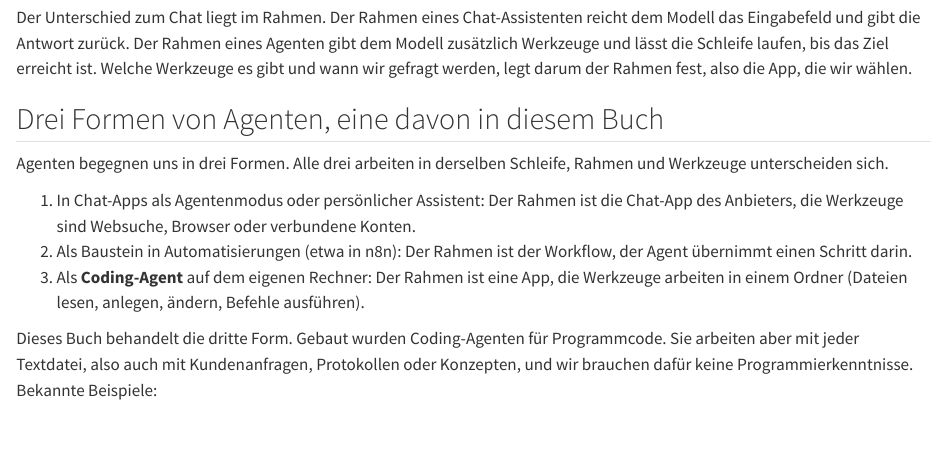
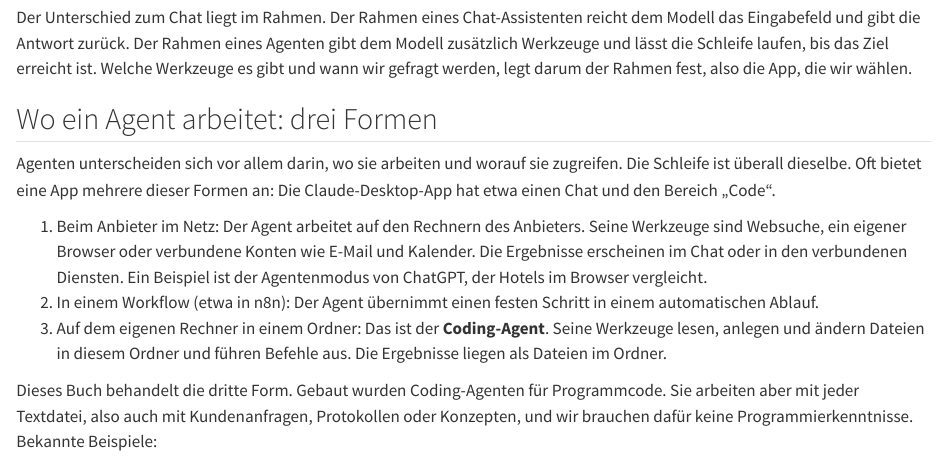
Before and after one commit to kirenz/agent-arbeitsumgebung, a Quarto document (agent-arbeitsumgebung/chat-oder-agent.qmd): the page in a window 1100 px wide, from 6220 px down. Rendered offline with R 4.5, knitr and Pandoc in place of Quarto, with nearby package versions.

Commit message:
Kapitel 1: drei Formen nach Arbeitsort statt nach App
Co-Authored-By: Claude Opus 5.5 <noreply@anthropic.com>

```diff
--- a/agent-arbeitsumgebung/chat-oder-agent.qmd
+++ b/agent-arbeitsumgebung/chat-oder-agent.qmd
@@ -35,13 +35,13 @@ Das **Sprachmodell** (das KI-Modell, das den Text erzeugt) liest den bisherigen
 
 Der Unterschied zum Chat liegt im Rahmen. Der Rahmen eines Chat-Assistenten reicht dem Modell das Eingabefeld und gibt die Antwort zurück. Der Rahmen eines Agenten gibt dem Modell zusätzlich Werkzeuge und lässt die Schleife laufen, bis das Ziel erreicht ist. Welche Werkzeuge es gibt und wann wir gefragt werden, legt darum der Rahmen fest, also die App, die wir wählen.
 
-## Drei Formen von Agenten, eine davon in diesem Buch
+## Wo ein Agent arbeitet: drei Formen
 
-Agenten begegnen uns in drei Formen. Alle drei arbeiten in derselben Schleife, Rahmen und Werkzeuge unterscheiden sich.
+Agenten unterscheiden sich vor allem darin, wo sie arbeiten und worauf sie zugreifen. Die Schleife ist überall dieselbe. Oft bietet eine App mehrere dieser Formen an: Die Claude-Desktop-App hat etwa einen Chat und den Bereich „Code“.
 
-1. In Chat-Apps als Agentenmodus oder persönlicher Assistent: Der Rahmen ist die Chat-App des Anbieters, die Werkzeuge sind Websuche, Browser oder verbundene Konten.
-2. Als Baustein in Automatisierungen (etwa in n8n): Der Rahmen ist der Workflow, der Agent übernimmt einen Schritt darin.
-3. Als **Coding-Agent** auf dem eigenen Rechner: Der Rahmen ist eine App, die Werkzeuge arbeiten in einem Ordner (Dateien lesen, anlegen, ändern, Befehle ausführen).
+1. Beim Anbieter im Netz: Der Agent arbeitet auf den Rechnern des Anbieters. Seine Werkzeuge sind Websuche, ein eigener Browser oder verbundene Konten wie E-Mail und Kalender. Die Ergebnisse erscheinen im Chat oder in den verbundenen Diensten. Ein Beispiel ist der Agentenmodus von ChatGPT, der Hotels im Browser vergleicht.
+2. In einem Workflow (etwa in n8n): Der Agent übernimmt einen festen Schritt in einem automatischen Ablauf.
+3. Auf dem eigenen Rechner in einem Ordner: Das ist der **Coding-Agent**. Seine Werkzeuge lesen, anlegen und ändern Dateien in diesem Ordner und führen Befehle aus. Die Ergebnisse liegen als Dateien im Ordner.
 
 Dieses Buch behandelt die dritte Form. Gebaut wurden Coding-Agenten für Programmcode. Sie arbeiten aber mit jeder Textdatei, also auch mit Kundenanfragen, Protokollen oder Konzepten, und wir brauchen dafür keine Programmierkenntnisse. Bekannte Beispiele:
 
```
